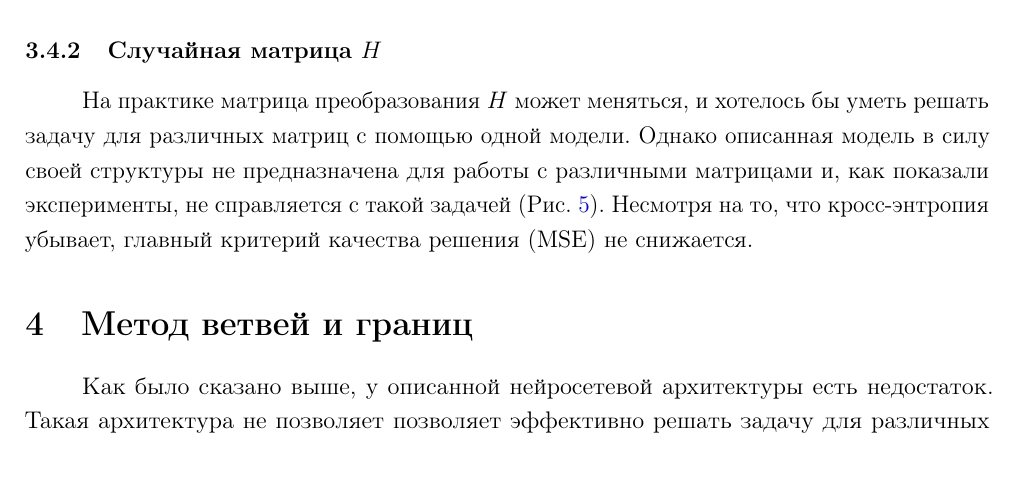
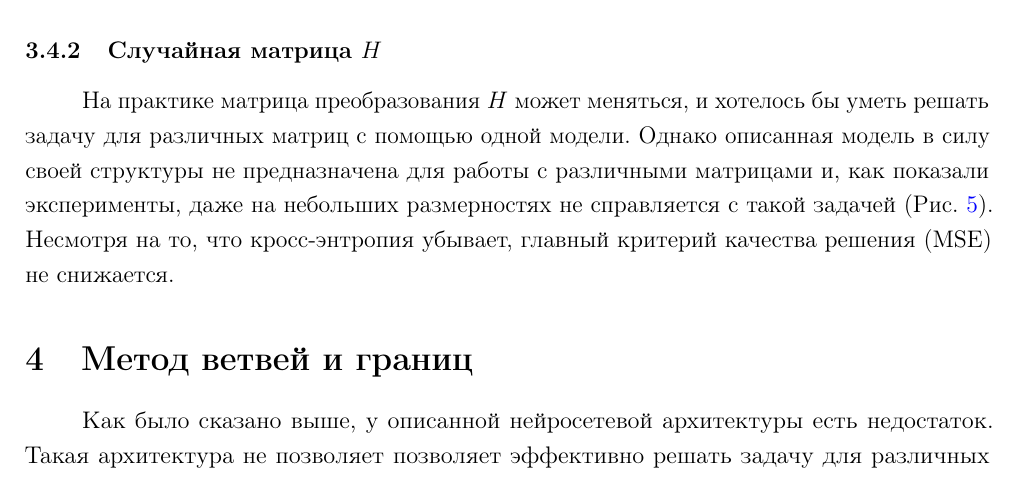
Before and after one commit to antony-frolov/ICOptimization, a LaTeX document (tex/main.tex): part of page 7 of 14, cut so that both start at the same text. Compiled offline with pdfLaTeX.

Commit message:
Update paper

```diff
--- a/tex/main.tex
+++ b/tex/main.tex
@@ -313,7 +313,7 @@ $$
 
 \subsubsection{Случайная матрица \texorpdfstring{$H$}{H}}
 
-На практике матрица преобразования $H$ может меняться, и хотелось бы уметь решать задачу для различных матриц с помощью одной модели. Однако описанная модель в силу своей структуры не предназначена для работы с различными матрицами и, как показали эксперименты, не справляется с такой задачей (Рис. \ref{adnn_random}). Несмотря на то, что кросс-энтропия убывает, главный критерий качества решения (MSE) не снижается.
+На практике матрица преобразования $H$ может меняться, и хотелось бы уметь решать задачу для различных матриц с помощью одной модели. Однако описанная модель в силу своей структуры не предназначена для работы с различными матрицами и, как показали эксперименты, даже на небольших размерностях не справляется с такой задачей (Рис. \ref{adnn_random}). Несмотря на то, что кросс-энтропия убывает, главный критерий качества решения (MSE) не снижается.
 
 \begin{figure}
     \centering
```
Also changed, not shown: tex/main.pdf.
